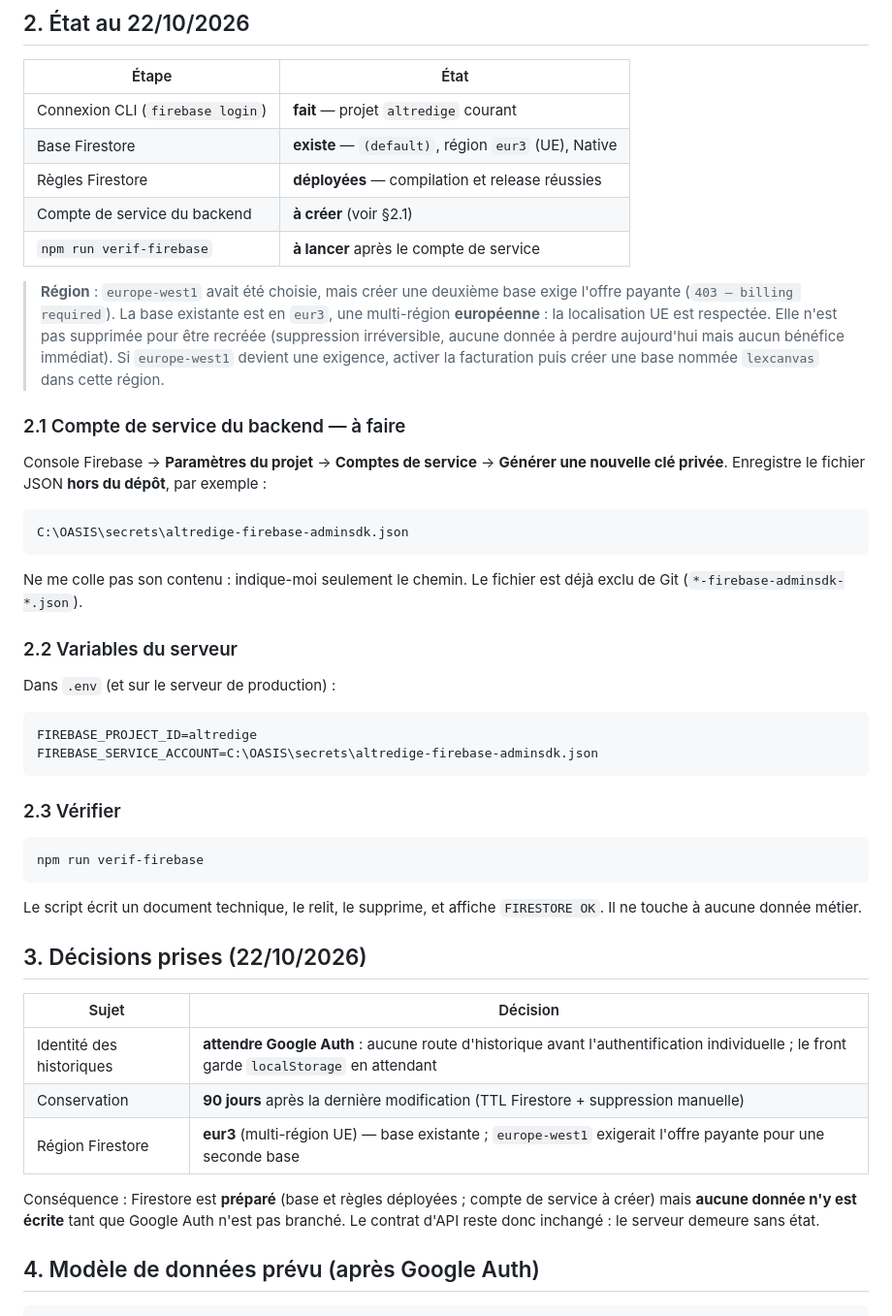
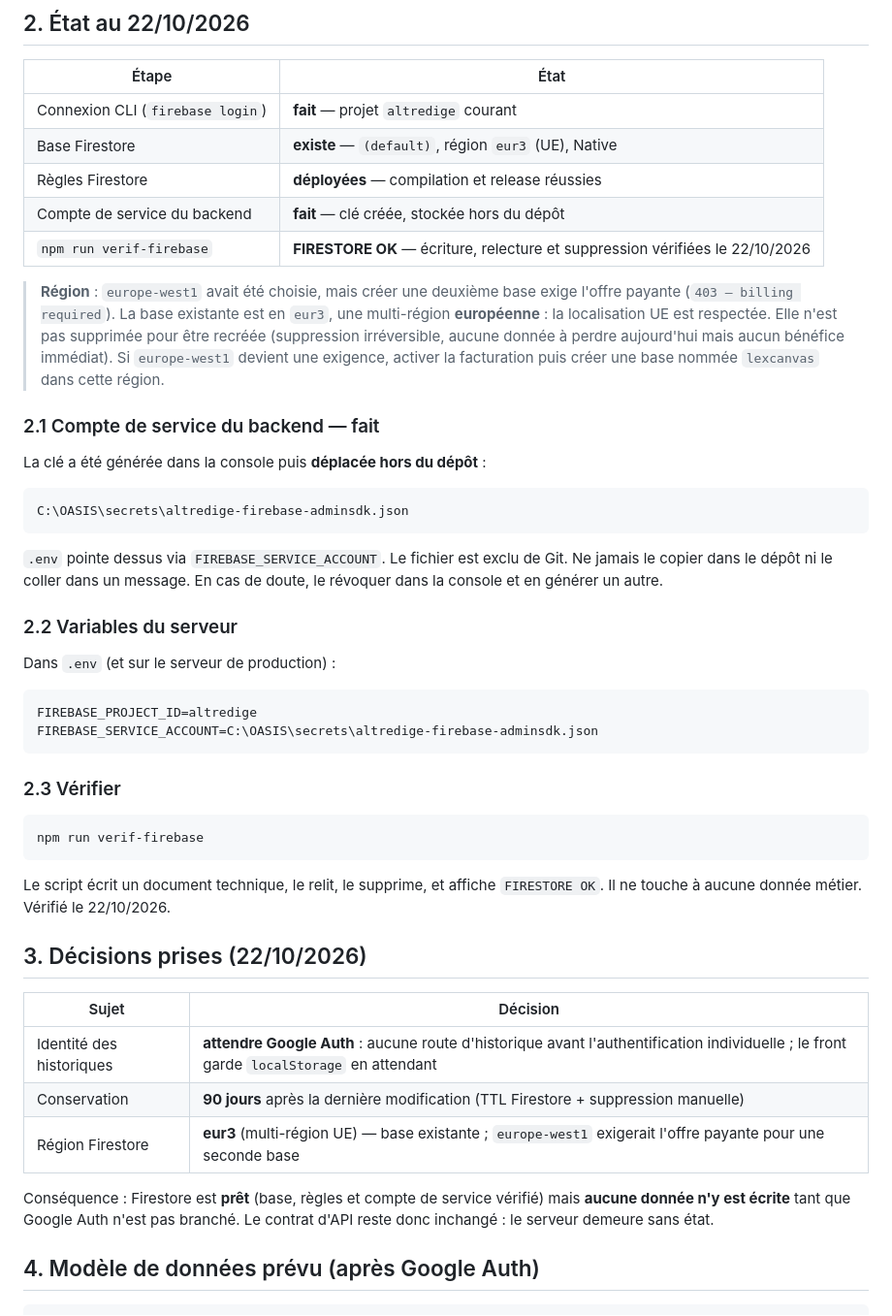
Before and after one commit to alexmardocheehunter/alt.redige, a Markdown page: docs/FIREBASE.md, the part around the change. Shown at 97% size. Rendered like a GitHub page.

Commit message:
Firebase : compte de service operationnel, verification Firestore OK

````diff
--- a/docs/FIREBASE.md
+++ b/docs/FIREBASE.md
@@ -26,8 +26,8 @@ service.
 | Connexion CLI (`firebase login`) | **fait** — projet `altredige` courant |
 | Base Firestore | **existe** — `(default)`, région `eur3` (UE), Native |
 | Règles Firestore | **déployées** — compilation et release réussies |
-| Compte de service du backend | **à créer** (voir §2.1) |
-| `npm run verif-firebase` | **à lancer** après le compte de service |
+| Compte de service du backend | **fait** — clé créée, stockée hors du dépôt |
+| `npm run verif-firebase` | **FIRESTORE OK** — écriture, relecture et suppression vérifiées le 22/10/2026 |
 
 > **Région** : `europe-west1` avait été choisie, mais créer une deuxième base
 > exige l'offre payante (`403 — billing required`). La base existante est en
@@ -37,18 +37,17 @@ service.
 > devient une exigence, activer la facturation puis créer une base nommée
 > `lexcanvas` dans cette région.
 
-### 2.1 Compte de service du backend — à faire
+### 2.1 Compte de service du backend — fait
 
-Console Firebase → **Paramètres du projet** → **Comptes de service** →
-**Générer une nouvelle clé privée**. Enregistre le fichier JSON **hors du
-dépôt**, par exemple :
+La clé a été générée dans la console puis **déplacée hors du dépôt** :
 
 ```
 C:\OASIS\secrets\altredige-firebase-adminsdk.json
 ```
 
-Ne me colle pas son contenu : indique-moi seulement le chemin. Le fichier est
-déjà exclu de Git (`*-firebase-adminsdk-*.json`).
+`.env` pointe dessus via `FIREBASE_SERVICE_ACCOUNT`. Le fichier est exclu de
+Git. Ne jamais le copier dans le dépôt ni le coller dans un message. En cas de
+doute, le révoquer dans la console et en générer un autre.
 
 ### 2.2 Variables du serveur
 
@@ -66,7 +65,7 @@ npm run verif-firebase
 ```
 
 Le script écrit un document technique, le relit, le supprime, et affiche
-`FIRESTORE OK`. Il ne touche à aucune donnée métier.
+`FIRESTORE OK`. Il ne touche à aucune donnée métier. Vérifié le 22/10/2026.
 
 ## 3. Décisions prises (22/10/2026)
 
@@ -76,10 +75,9 @@ Le script écrit un document technique, le relit, le supprime, et affiche
 | Conservation | **90 jours** après la dernière modification (TTL Firestore + suppression manuelle) |
 | Région Firestore | **eur3** (multi-région UE) — base existante ; `europe-west1` exigerait l'offre payante pour une seconde base |
 
-Conséquence : Firestore est **préparé** (base et règles déployées ; compte de
-service à créer) mais **aucune donnée n'y est écrite** tant que Google Auth
-n'est pas branché. Le contrat d'API reste donc inchangé : le serveur demeure
-sans état.
+Conséquence : Firestore est **prêt** (base, règles et compte de service
+vérifié) mais **aucune donnée n'y est écrite** tant que Google Auth n'est pas
+branché. Le contrat d'API reste donc inchangé : le serveur demeure sans état.
 
 ## 4. Modèle de données prévu (après Google Auth)
 
````
